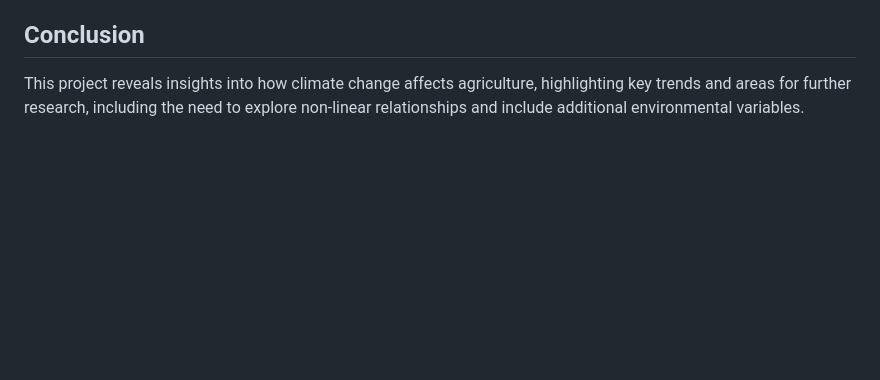
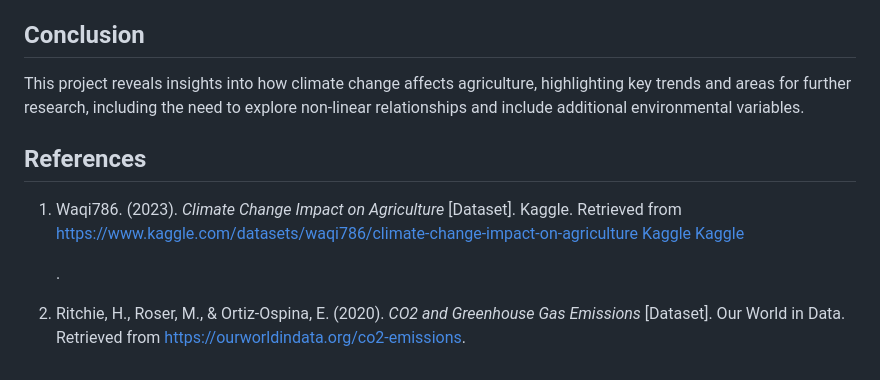
Before and after one commit to nickbartram/team6_project3, a Markdown page: README.md, the part around the change. Drawn GitHub-style; blank space fills up the shorter version.

```diff
--- a/README.md
+++ b/README.md
@@ -77,3 +77,13 @@ We conducted an OLS regression to identify significant predictors of economic ou
 ## Conclusion
 
 This project reveals insights into how climate change affects agriculture, highlighting key trends and areas for further research, including the need to explore non-linear relationships and include additional environmental variables.
+
+
+## References
+
+1. Waqi786. (2023). *Climate Change Impact on Agriculture* [Dataset]. Kaggle. Retrieved from [https://www.kaggle.com/datasets/waqi786/climate-change-impact-on-agriculture](https://www.kaggle.com/datasets/waqi786/climate-change-impact-on-agriculture)
+   [Kaggle](https://www.kaggle.com/datasets/waqi786/climate-change-impact-on-agriculture)
+   [Kaggle](https://www.kaggle.com/code/waqi786/climate-change-agriculture-analysis)
+
+   .
+2. Ritchie, H., Roser, M., & Ortiz-Ospina, E. (2020). *CO2 and Greenhouse Gas Emissions* [Dataset]. Our World in Data. Retrieved from [https://ourworldindata.org/co2-emissions](https://ourworldindata.org/co2-emissions).
```
